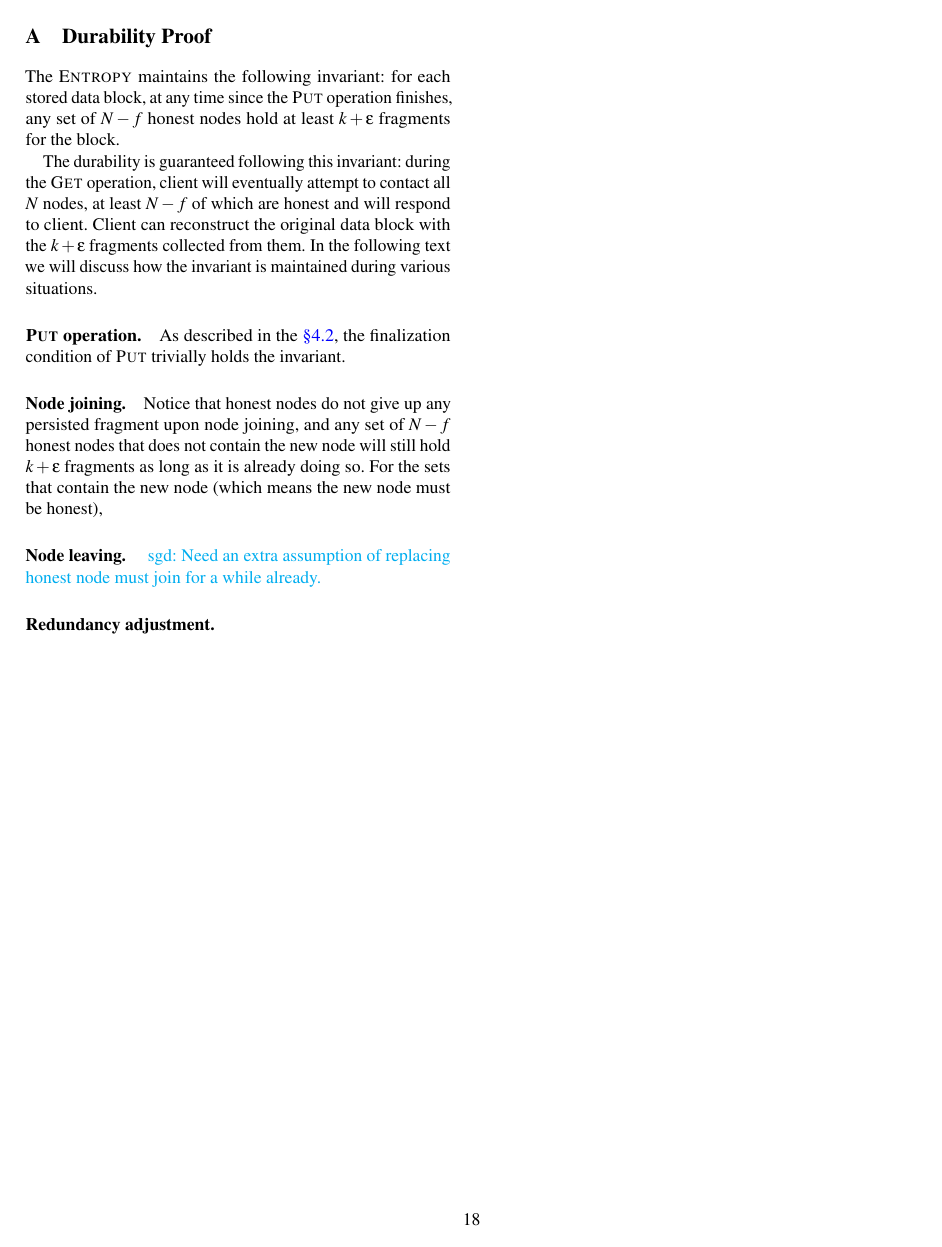
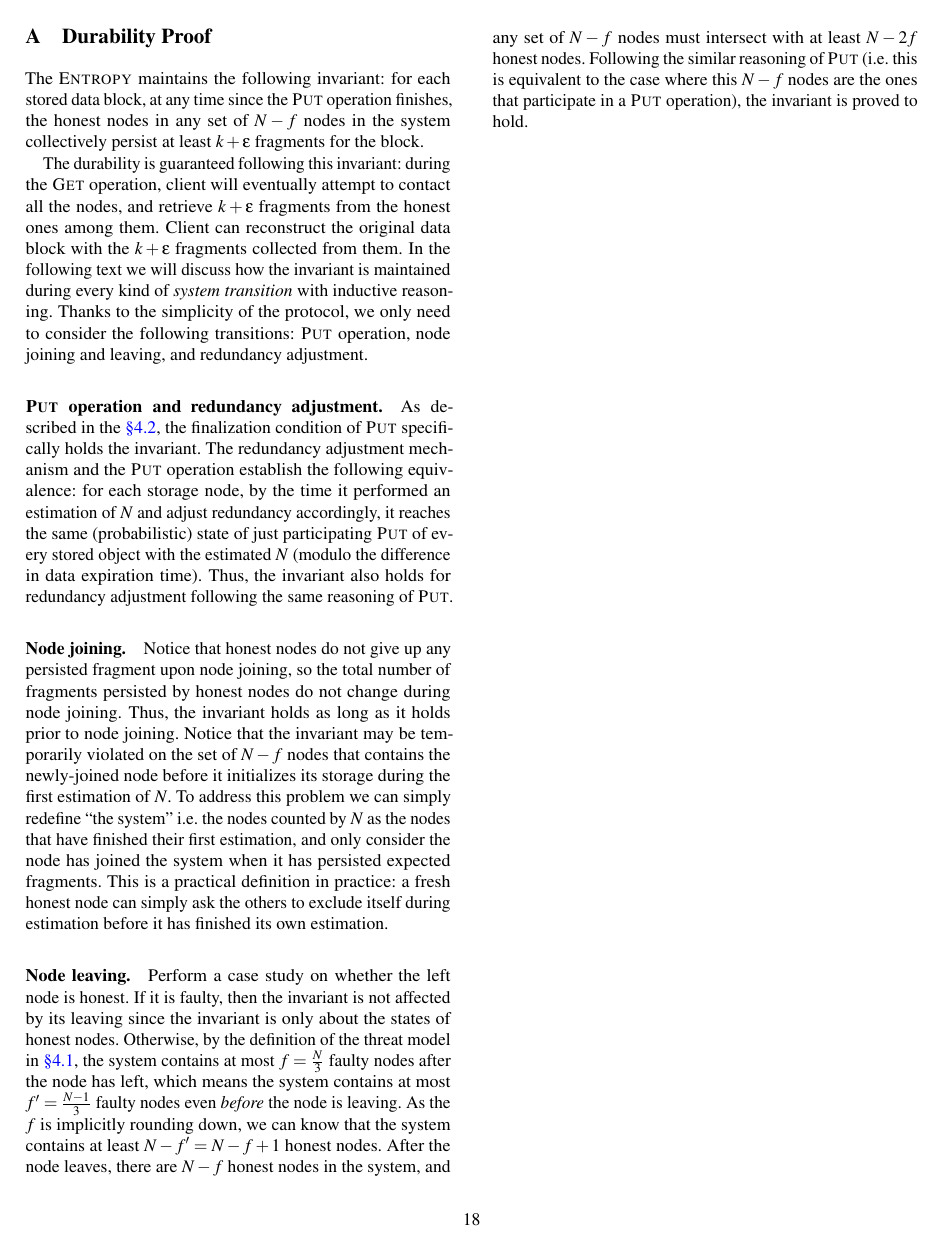
Before and after one commit to sgdxbc/dddht-paper, a LaTeX document (paper.tex, which reads sections/proof.tex): page 18 of 18. Compiled offline with pdfLaTeX; a LaTeX package or settings file that is missing is left out.

Commit message:
proof: Draft

```diff
--- a/sections/proof.tex
+++ b/sections/proof.tex
@@ -2,20 +2,29 @@
 \label{sec:proof}
 
 The \sys maintains the following invariant:
-for each stored data block, at any time since the \fn{Put} operation finishes, any set of $N - f$ honest nodes hold at least $k + \epsilon$ fragments for the block.
+for each stored data block, at any time since the \fn{Put} operation finishes, the honest nodes in any set of $N - f$ nodes in the system collectively persist at least $k + \epsilon$ fragments for the block.
 
-The durability is guaranteed following this invariant: during the \fn{Get} operation, client will eventually attempt to contact all $N$ nodes, at least $N - f$ of which are honest and will respond to client.
+The durability is guaranteed following this invariant: during the \fn{Get} operation, client will eventually attempt to contact all the nodes, and retrieve $k + \epsilon$ fragments from the honest ones among them.
 Client can reconstruct the original data block with the $k + \epsilon$ fragments collected from them.
-In the following text we will discuss how the invariant is maintained during various situations.
+In the following text we will discuss how the invariant is maintained during every kind of \emph{system transition} with inductive reasoning.
+Thanks to the simplicity of the protocol, we only need to consider the following transitions: \fn{Put} operation, node joining and leaving, and redundancy adjustment.
 
-\paragraph{\fn{Put} operation.}
-As described in the \autoref{sec:protocol:base}, the finalization condition of \fn{Put} trivially holds the invariant.
+\paragraph{\fn{Put} operation and redundancy adjustment.}
+As described in the \autoref{sec:protocol:base}, the finalization condition of \fn{Put} specifically holds the invariant.
+The redundancy adjustment mechanism and the \fn{Put} operation establish the following equivalence: for each storage node, by the time it performed an estimation of $N$ and adjust redundancy accordingly, it reaches the same (probabilistic) state of just participating \fn{Put} of every stored object with the estimated $N$ (modulo the difference in data expiration time).
+Thus, the invariant also holds for redundancy adjustment following the same reasoning of \fn{Put}.
 
 \paragraph{Node joining.}
-Notice that honest nodes do not give up any persisted fragment upon node joining, and any set of $N - f$ honest nodes that does not contain the new node will still hold $k + \epsilon$ fragments as long as it is already doing so.
-For the sets that contain the new node (which means the new node must be honest),
+Notice that honest nodes do not give up any persisted fragment upon node joining, so the total number of fragments persisted by honest nodes do not change during node joining.
+Thus, the invariant holds as long as it holds prior to node joining.
+Notice that the invariant may be temporarily violated on the set of $N - f$ nodes that contains the newly-joined node before it initializes its storage during the first estimation of $N$.
+To address this problem we can simply redefine ``the system'' \ie the nodes counted by $N$ as the nodes that have finished their first estimation, and only consider the node has joined the system when it has persisted expected fragments.
+This is a practical definition in practice: a fresh honest node can simply ask the others to exclude itself during estimation before it has finished its own estimation.
 
 \paragraph{Node leaving.}
-~\sgd{Need an extra assumption of replacing honest node must join for a while already.}
-
-\paragraph{Redundancy adjustment.}
+Perform a case study on whether the left node is honest.
+If it is faulty, then the invariant is not affected by its leaving since the invariant is only about the states of honest nodes.
+Otherwise, by the definition of the threat model in \autoref{sec:protocol:model}, the system contains at most $f = \frac{N}{3}$ faulty nodes after the node has left, which means the system contains at most $f' = \frac{N - 1}{3}$ faulty nodes even \emph{before} the node is leaving.
+As the $f$ is implicitly rounding down, we can know that the system contains at least $N - f' = N - f + 1$ honest nodes.
+After the node leaves, there are $N - f$ honest nodes in the system, and any set of $N - f$ nodes must intersect with at least $N - 2f$ honest nodes.
+Following the similar reasoning of \fn{Put} (\ie this is equivalent to the case where this $N - f$ nodes are the ones that participate in a \fn{Put} operation), the invariant is proved to hold.
```
